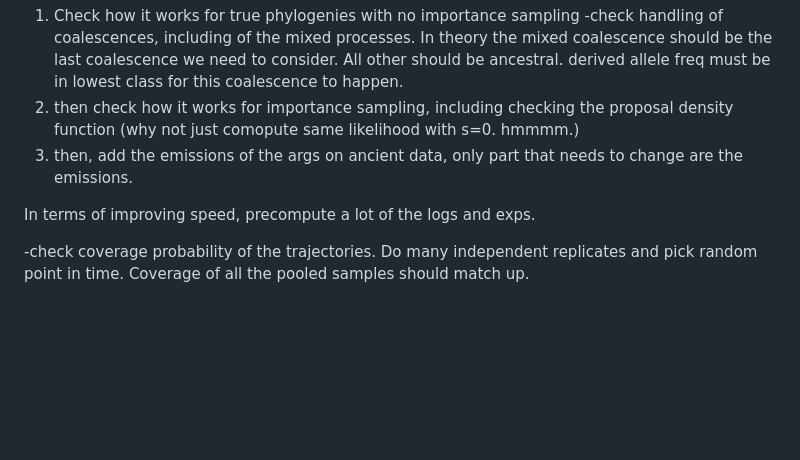
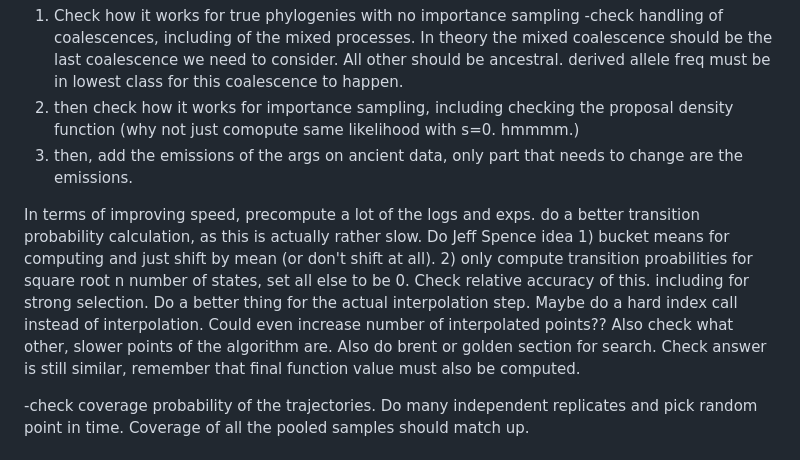
Before and after one commit to avaughn271/CLUES2, a Markdown page: README.md, the part around the change. GitHub-like rendering; blank space fills up the shorter version.

Commit message:
Added notes to self

```diff
--- a/README.md
+++ b/README.md
@@ -11,7 +11,7 @@ The basic forward backward algorith has been verified. Works well for frequencie
 2) then check how it works for importance sampling, including checking the proposal density function (why not just comopute same likelihood with s=0. hmmmm.)
 3) then, add the emissions of the args on ancient data, only part that needs to change are the emissions.
 
-In terms of improving speed, precompute a lot of the logs and exps.
+In terms of improving speed, precompute a lot of the logs and exps. do a better transition probability calculation, as this is actually rather slow. Do Jeff Spence idea 1) bucket means for computing and just shift by mean (or don't shift at all). 2) only compute transition proabilities for square root n number of states, set all else to be 0. Check relative accuracy of this. including for strong selection. Do a better thing for the actual interpolation step. Maybe do a hard index call instead of interpolation. Could even increase number of interpolated points?? Also check what other, slower points of the algorithm are. Also do brent or golden section for search. Check answer is still similar, remember that final function value must also be computed.
 
 -check coverage probability of the trajectories. Do many independent replicates and pick random point in time. Coverage of all the pooled samples should match up.
 
```
